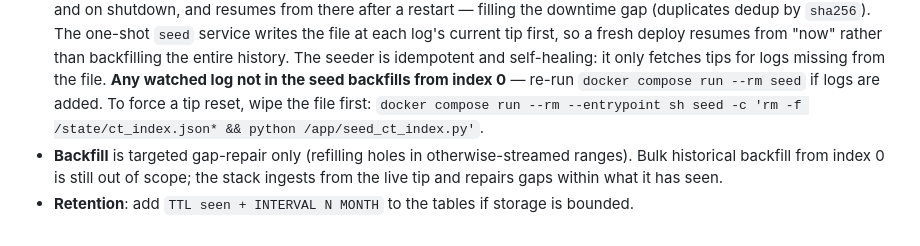
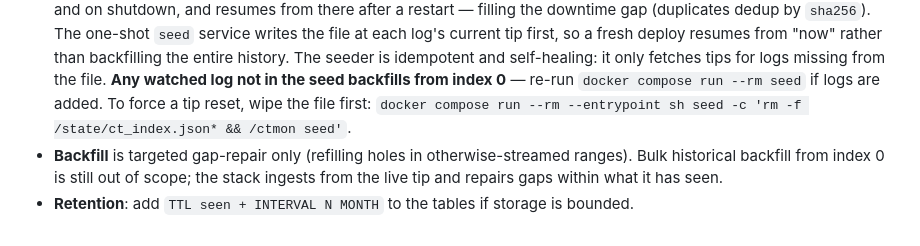
Before and after one commit to aidenmitchell/cert-monitoring, a Markdown page: README.md, the part around the change. Rendered like a GitHub page.

Commit message:
Fix stale force-reseed command in README (Python -> ctmon binary)
Co-Authored-By: Claude Opus 4.8 (1M context) <noreply@anthropic.com>

```diff
--- a/README.md
+++ b/README.md
@@ -127,7 +127,7 @@ ClickHouse HTTP (`8123`) and native (`9000`) ports are bound to `127.0.0.1` only
   self-healing: it only fetches tips for logs missing from the file. **Any watched log not
   in the seed backfills from index 0** — re-run `docker compose run --rm seed` if logs are
   added. To force a tip reset, wipe the file first:
-  `docker compose run --rm --entrypoint sh seed -c 'rm -f /state/ct_index.json* && python /app/seed_ct_index.py'`.
+  `docker compose run --rm --entrypoint sh seed -c 'rm -f /state/ct_index.json* && /ctmon seed'`.
 - **Backfill** is targeted gap-repair only (refilling holes in otherwise-streamed ranges).
   Bulk historical backfill from index 0 is still out of scope; the stack ingests from the
   live tip and repairs gaps within what it has seen.
```
